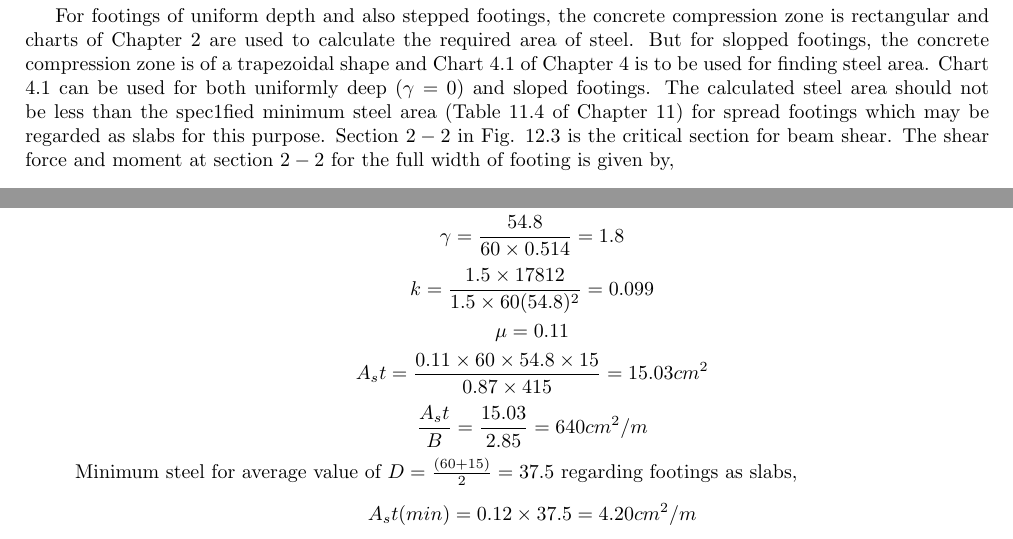
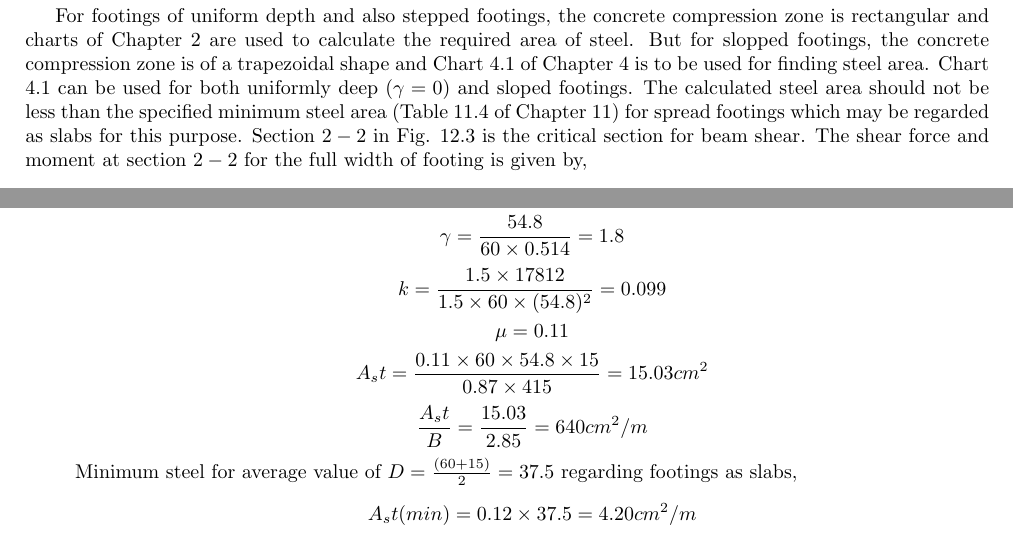
Before and after one commit to mandeeps708/git-demo, a LaTeX document (main.tex, which reads chapter12.tex, usepackage.tex): two parts of pages 5 and 9 of 11, joined at a grey line, cut so that both start at the same text. Compiled offline with pdfLaTeX.

Commit message:
removing errors

```diff
--- a/chapter12.tex
+++ b/chapter12.tex
@@ -144,7 +144,8 @@ for full width $B$ is given by,
 For footings of uniform depth and also stepped footings, the concrete compression zone is
 rectangular and charts of Chapter 2 are used to calculate the required area of steel. But for slopped footings, the concrete compression zone is of a trapezoidal shape and Chart $4.1$ of Chapter $4$ is to be used for finding steel area.
 Chart 4.1 can be used for both uniformly deep $(\gamma = 0)$ and sloped footings.
-The calculated steel area should not be less than the spec1ﬁed minimum steel area (Table 11.4 of Chapter 11)
+The calculated steel area should not be less than the
+speciﬁed minimum steel area (Table 11.4 of Chapter 11)
 for spread footings which may be regarded as slabs for this purpose.
 Section $2-2$ in Fig. 12.3 is the critical section for beam shear.
 The shear force and moment at section $2-2$ for the full width of footing is given by,
@@ -415,7 +416,7 @@ and the footing is to have equal overhangs on all sides of column.\\
    $$b=60cm, d=54.8 cm$$
    $$tan\beta =\frac{(D-D_m)}{(B-b)/2}=\frac{45}{87.5}=0.514$$
    $$\gamma=\frac{54.8}{60\times0.514}=1.8$$
-   $$k=\frac{1.5\times17812}{1.5\times60\time(54.8)^2}=0.099$$
+   $$k=\frac{1.5 \times 17812}{1.5 \times 60 \times (54.8)^2}=0.099$$
    $$\mu=0.11$$
    $$A_st=\frac{0.11 \times 60 \times 54.8 \times 15}{0.87 \times 415}=15.03cm^2$$
    $$\frac{A_st}{B}=\frac{15.03}{2.85}=640 cm^2/m$$
--- a/usepackage.tex
+++ b/usepackage.tex
@@ -1,6 +1,5 @@
 \usepackage{geometry}
  \geometry{ a4paper, total={170mm,257mm},left=20mm,top=20mm}
-\usepackage{sagetex}
-\usepackage[utf8]{inputenc}
+ \usepackage{sagetex}
 \usepackage{fancyhdr}
 \usepackage{amsmath}
```
